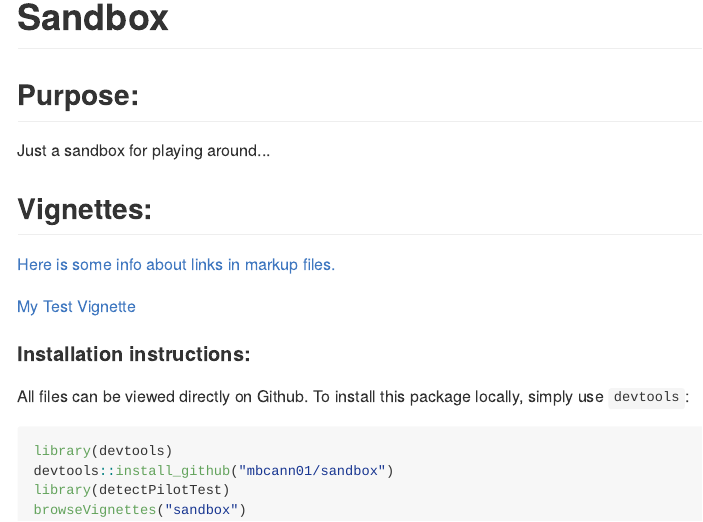
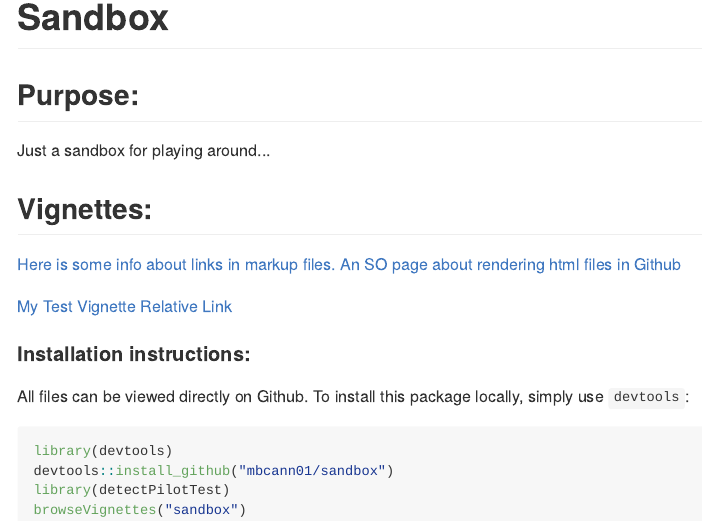
Before and after one commit to brad-cannell/sandbox, an R Markdown document (README.Rmd): the page in a window 1100 px wide, from its top. The pictures show the output file README.md that the author committed with the source, drawn offline in the style of GitHub.

Commit message:
Updated vignette link in README to mbcann01/sandbox/vignettes/my-vignette.html

```diff
--- a/README.Rmd
+++ b/README.Rmd
@@ -22,8 +22,9 @@ Just a sandbox for playing around...
 ## Vignettes:
 
 [Here is some info about links in markup files.](https://github.com/blog/1395-relative-links-in-markup-files)
+[An SO page about rendering html files in Github](http://stackoverflow.com/questions/8446218/how-to-see-an-html-page-on-github-as-a-normal-rendered-html-page-to-see-preview)
 
-[My Test Vignette](my-vignette.Rmd)
+[My Test Vignette Relative Link](mbcann01/sandbox/vignettes/my-vignette.html)
 
 #### Installation instructions:
 
```
Also changed, not shown: README.md.
